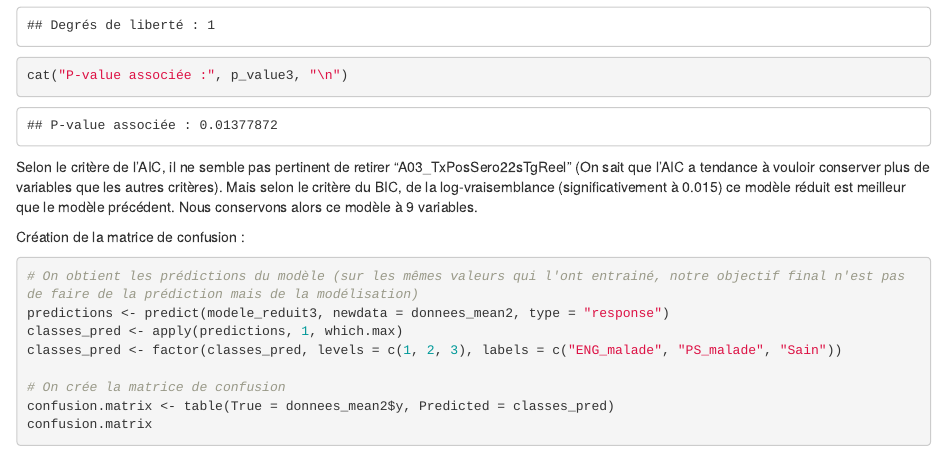
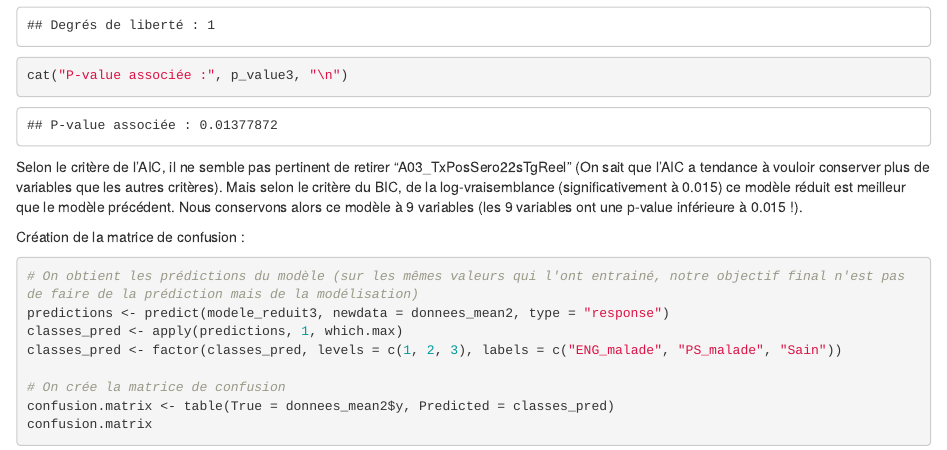
Before and after one commit to ClementYvernault/Projet_Stat_2025_modelisation, an R Markdown document (regression_logistique.Rmd): the page in a window 1100 px wide, from 6130 px down. The pictures show the output file regression_logistique.html that the author committed with the source, opened offline.

Commit message:
regression logistique

````diff
--- a/regression_logistique.Rmd
+++ b/regression_logistique.Rmd
@@ -171,7 +171,7 @@ cat("Degrés de liberté :", df3, "\n")
 cat("P-value associée :", p_value3, "\n")
 ```
 
-Selon le critère de l'AIC, il ne semble pas pertinent de retirer "A03_TxPosSero22sTgReel" (On sait que l'AIC a tendance à vouloir conserver plus de variables que les autres critères). Mais selon le critère du BIC, de la log-vraisemblance (significativement à 0.015) ce modèle réduit est meilleur que le modèle précédent. Nous conservons alors ce modèle à 9 variables.
+Selon le critère de l'AIC, il ne semble pas pertinent de retirer "A03_TxPosSero22sTgReel" (On sait que l'AIC a tendance à vouloir conserver plus de variables que les autres critères). Mais selon le critère du BIC, de la log-vraisemblance (significativement à 0.015) ce modèle réduit est meilleur que le modèle précédent. Nous conservons alors ce modèle à 9 variables (les 9 variables ont une p-value inférieure à 0.015 !).
 
 Création de la matrice de confusion :
 
````
Also changed, not shown: regression_logistique.html.
